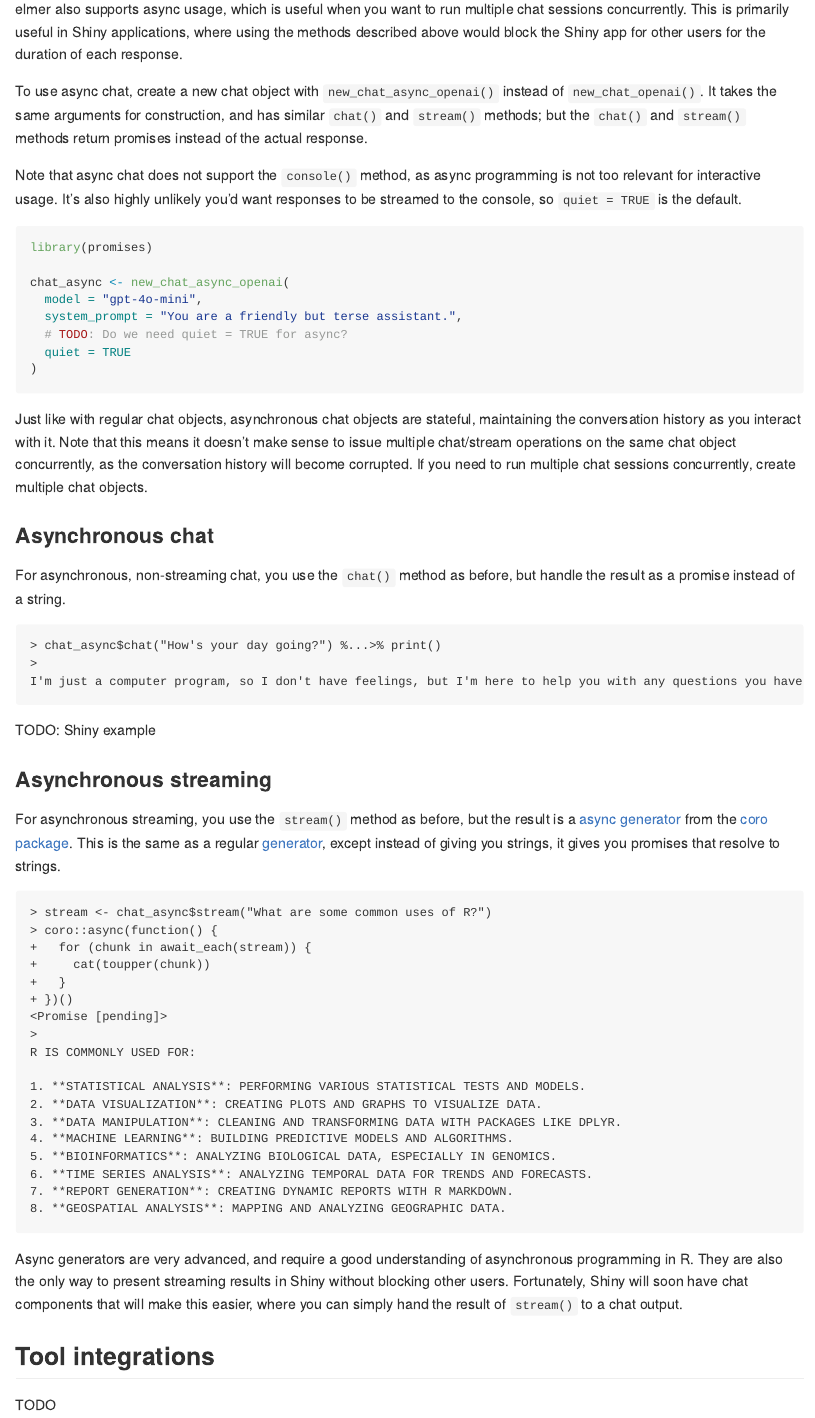
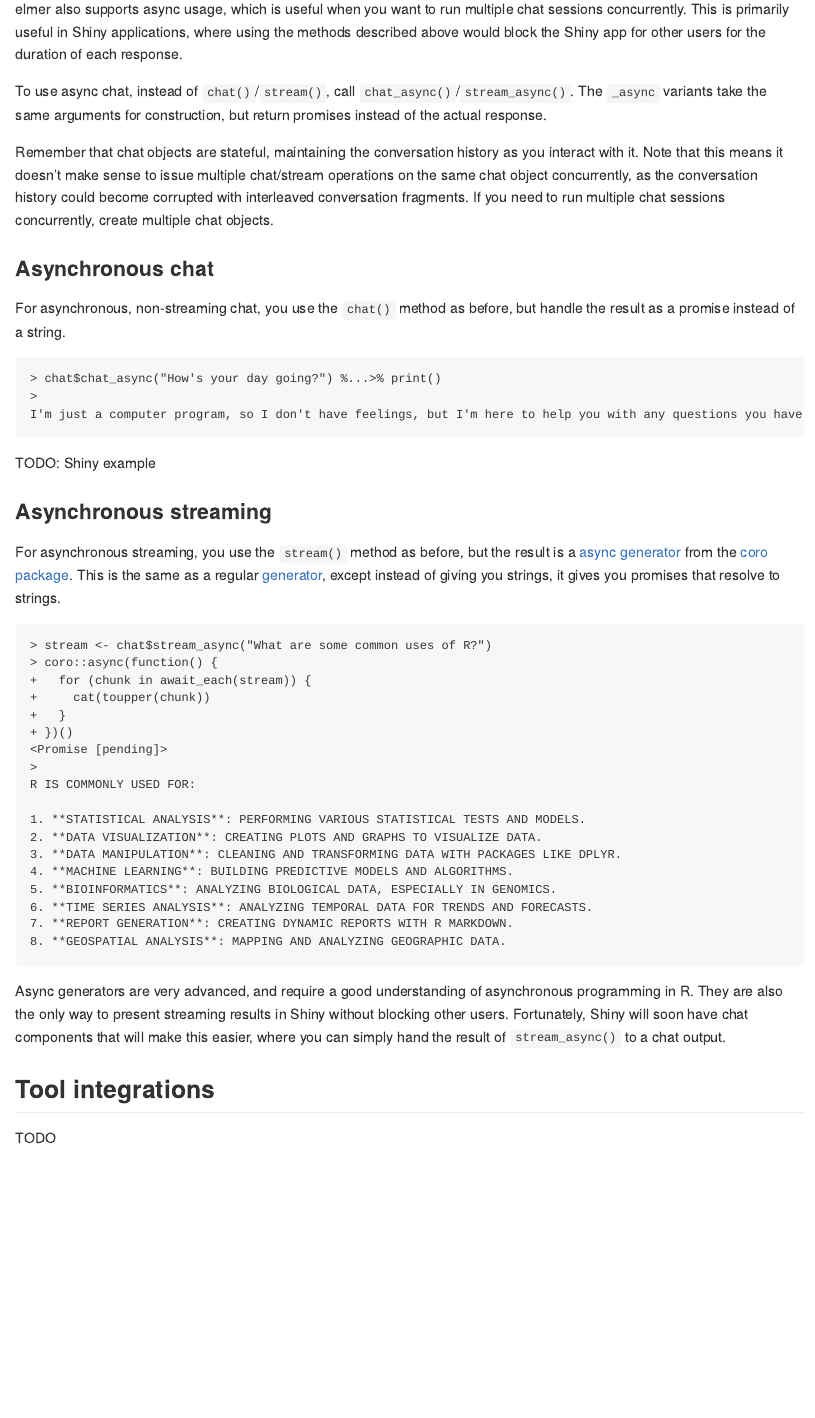
Before and after one commit to hadley/elmer, an R Markdown document (README.Rmd): the page in a window 1100 px wide, from 3070 px down. The pictures show the output file README.md that the author committed with the source, drawn offline in the style of GitHub; badge pictures from the web are left out.

Commit message:
Update docs

````diff
--- a/README.Rmd
+++ b/README.Rmd
@@ -138,29 +138,16 @@ THESE USES MAKE R A POWERFUL TOOL FOR DATA SCIENTISTS, STATISTICIANS, AND RESEAR
 
 elmer also supports async usage, which is useful when you want to run multiple chat sessions concurrently. This is primarily useful in Shiny applications, where using the methods described above would block the Shiny app for other users for the duration of each response.
 
-To use async chat, create a new chat object with `new_chat_async_openai()` instead of `new_chat_openai()`. It takes the same arguments for construction, and has similar `chat()` and `stream()` methods; but the `chat()` and `stream()` methods return promises instead of the actual response.
+To use async chat, instead of `chat()`/`stream()`, call `chat_async()`/`stream_async()`. The `_async` variants take the same arguments for construction, but return promises instead of the actual response.
 
-Note that async chat does not support the `console()` method, as async programming is not too relevant for interactive usage. It's also highly unlikely you'd want responses to be streamed to the console, so `quiet = TRUE` is the default.
-
-```r
-library(promises)
-
-chat_async <- new_chat_async_openai(
-  model = "gpt-4o-mini",
-  system_prompt = "You are a friendly but terse assistant.",
-  # TODO: Do we need quiet = TRUE for async?
-  quiet = TRUE
-)
-```
-
-Just like with regular chat objects, asynchronous chat objects are stateful, maintaining the conversation history as you interact with it. Note that this means it doesn't make sense to issue multiple chat/stream operations on the same chat object concurrently, as the conversation history will become corrupted. If you need to run multiple chat sessions concurrently, create multiple chat objects.
+Remember that chat objects are stateful, maintaining the conversation history as you interact with it. Note that this means it doesn't make sense to issue multiple chat/stream operations on the same chat object concurrently, as the conversation history could become corrupted with interleaved conversation fragments. If you need to run multiple chat sessions concurrently, create multiple chat objects.
 
 ### Asynchronous chat
 
 For asynchronous, non-streaming chat, you use the `chat()` method as before, but handle the result as a promise instead of a string.
 
 ```
-> chat_async$chat("How's your day going?") %...>% print()
+> chat$chat_async("How's your day going?") %...>% print()
 >
 I'm just a computer program, so I don't have feelings, but I'm here to help you with any questions you have.
 ```
@@ -172,7 +159,7 @@ TODO: Shiny example
 For asynchronous streaming, you use the `stream()` method as before, but the result is a [async generator](https://coro.r-lib.org/reference/async_generator.html) from the [coro package](https://coro.r-lib.org/). This is the same as a regular [generator](https://coro.r-lib.org/articles/generator.html), except instead of giving you strings, it gives you promises that resolve to strings.
 
 ```
-> stream <- chat_async$stream("What are some common uses of R?")
+> stream <- chat$stream_async("What are some common uses of R?")
 > coro::async(function() {
 +   for (chunk in await_each(stream)) {
 +     cat(toupper(chunk))
@@ -192,7 +179,7 @@ R IS COMMONLY USED FOR:
 8. **GEOSPATIAL ANALYSIS**: MAPPING AND ANALYZING GEOGRAPHIC DATA.
 ```
 
-Async generators are very advanced, and require a good understanding of asynchronous programming in R. They are also the only way to present streaming results in Shiny without blocking other users. Fortunately, Shiny will soon have chat components that will make this easier, where you can simply hand the result of `stream()` to a chat output.
+Async generators are very advanced, and require a good understanding of asynchronous programming in R. They are also the only way to present streaming results in Shiny without blocking other users. Fortunately, Shiny will soon have chat components that will make this easier, where you can simply hand the result of `stream_async()` to a chat output.
 
 ## Tool integrations
 
````
Also changed, not shown: README.md.
